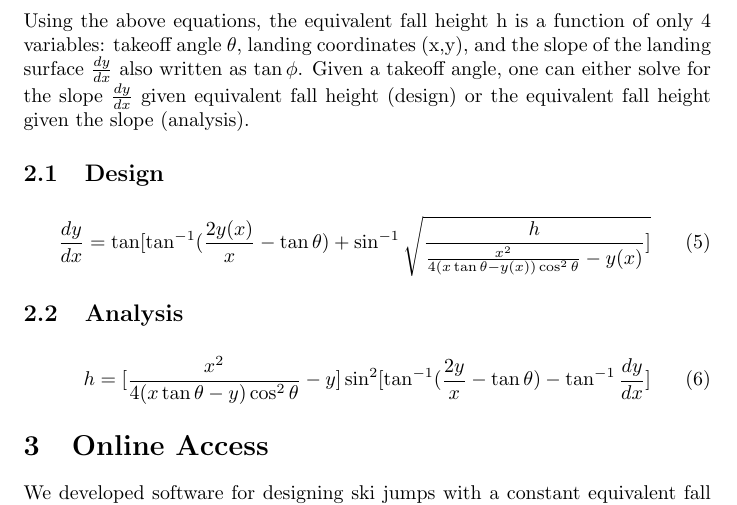
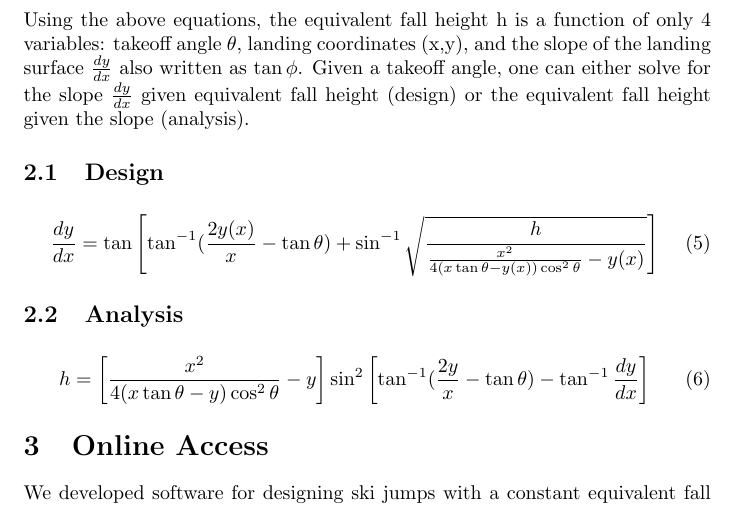
Before and after one commit to mechmotum/ski-analysis-paper, a LaTeX paper (main.tex): part of page 4 of 5, cut so that both start at the same text. Compiled offline with pdfLaTeX.

Commit message:
Update on Overleaf.

```diff
--- a/main.tex
+++ b/main.tex
@@ -166,16 +166,16 @@ height (design) or the equivalent fall height given the slope (analysis).
 \subsection{Design}
 
 \begin{align}
-  \frac{dy}{dx} = \tan[\tan^{-1}(\frac{2y(x)}{x} - \tan\theta) +
+  \frac{dy}{dx} = \tan\left[\tan^{-1}(\frac{2y(x)}{x} - \tan\theta) +
     \sin^{-1}\sqrt{\frac{h}{\frac{x^2}{4(x\tan\theta -
-    y(x))\cos^{2}\theta} - y(x)}]}
+    y(x))\cos^{2}\theta} - y(x)}}\right]
 \end{align}
 
 \subsection{Analysis}
 
 \begin{align}
-  h = [\frac{x^2}{4(x\tan\theta - y)\cos^{2}\theta} -
-    y]\sin^{2}[\tan^{-1}(\frac{2y}{x}- \tan\theta)- \tan^{-1}\frac{dy}{dx}]
+  h = \left[\frac{x^2}{4(x\tan\theta - y)\cos^{2}\theta} -
+    y\right]\sin^{2}\left[\tan^{-1}(\frac{2y}{x}- \tan\theta)- \tan^{-1}\frac{dy}{dx}\right]
   \label{eq:efh}
 \end{align}
 
```
Also changed, not shown: main.tex (2 more changed lines).
